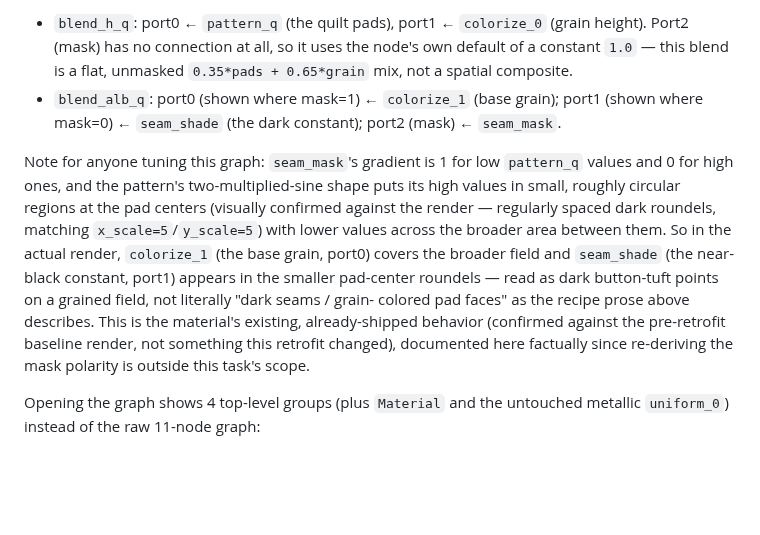
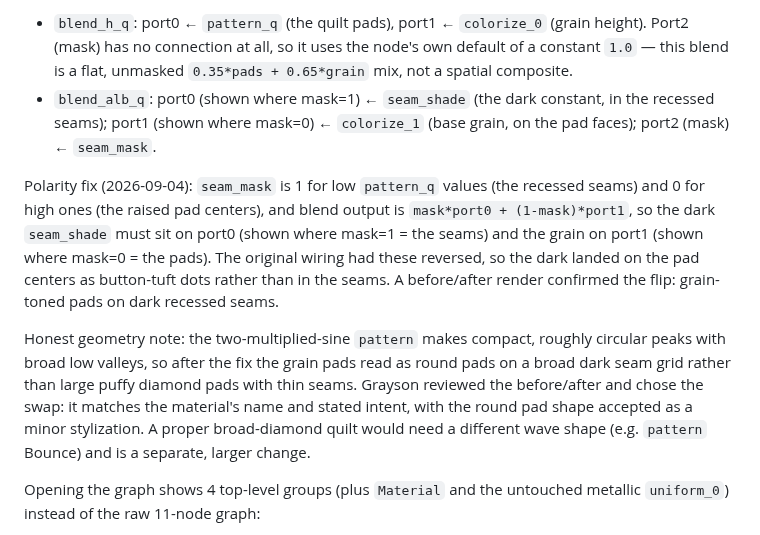
Before and after one commit to graysonchalmers/Tool-MaterialMaker-MCP, a Markdown page: cookbook/leather/l05_quilted_leather.md, the part around the change. Rendered like a GitHub page; blank space fills up the shorter version.

```diff
--- a/cookbook/leather/l05_quilted_leather.md
+++ b/cookbook/leather/l05_quilted_leather.md
@@ -25,24 +25,25 @@ Traced wiring:
   (grain height). Port2 (mask) has no connection at all, so it uses the
   node's own default of a constant `1.0` — this blend is a flat, unmasked
   `0.35*pads + 0.65*grain` mix, not a spatial composite.
-- `blend_alb_q`: port0 (shown where mask=1) ← `colorize_1` (base grain);
-  port1 (shown where mask=0) ← `seam_shade` (the dark constant); port2
-  (mask) ← `seam_mask`.
+- `blend_alb_q`: port0 (shown where mask=1) ← `seam_shade` (the dark
+  constant, in the recessed seams); port1 (shown where mask=0) ← `colorize_1`
+  (base grain, on the pad faces); port2 (mask) ← `seam_mask`.
 
-Note for anyone tuning this graph: `seam_mask`'s gradient is 1 for low
-`pattern_q` values and 0 for high ones, and the pattern's two-multiplied-sine
-shape puts its high values in small, roughly circular regions at the pad
-centers (visually confirmed against the render — regularly spaced dark
-roundels, matching `x_scale=5`/`y_scale=5`) with lower values across the
-broader area between them. So in the actual render, `colorize_1` (the base
-grain, port0) covers the broader field and `seam_shade` (the near-black
-constant, port1) appears in the smaller pad-center roundels — read as dark
-button-tuft points on a grained field, not literally "dark seams / grain-
-colored pad faces" as the recipe prose above describes. This is the
-material's existing, already-shipped behavior (confirmed against the
-pre-retrofit baseline render, not something this retrofit changed),
-documented here factually since re-deriving the mask polarity is outside
-this task's scope.
+Polarity fix (2026-09-04): `seam_mask` is 1 for low `pattern_q` values (the
+recessed seams) and 0 for high ones (the raised pad centers), and blend output
+is `mask*port0 + (1-mask)*port1`, so the dark `seam_shade` must sit on port0
+(shown where mask=1 = the seams) and the grain on port1 (shown where mask=0 =
+the pads). The original wiring had these reversed, so the dark landed on the
+pad centers as button-tuft dots rather than in the seams. A before/after
+render confirmed the flip: grain-toned pads on dark recessed seams.
+
+Honest geometry note: the two-multiplied-sine `pattern` makes compact, roughly
+circular peaks with broad low valleys, so after the fix the grain pads read as
+round pads on a broad dark seam grid rather than large puffy diamond pads with
+thin seams. Grayson reviewed the before/after and chose the swap: it matches
+the material's name and stated intent, with the round pad shape accepted as a
+minor stylization. A proper broad-diamond quilt would need a different wave
+shape (e.g. `pattern` Bounce) and is a separate, larger change.
 
 Opening the graph shows 4 top-level groups (plus `Material` and the
 untouched metallic `uniform_0`) instead of the raw 11-node graph:
```
Also changed, not shown: cookbook/leather/l02_distressed_two_tone.md (+18 -17 lines), cookbook/terrain/t01_sand_dunes.md (+11 -9 lines), docs/images/cookbook-leather/l02_distressed_two_tone.png, docs/images/cookbook-leather/l05_quilted_leather.png, 5 other files.
